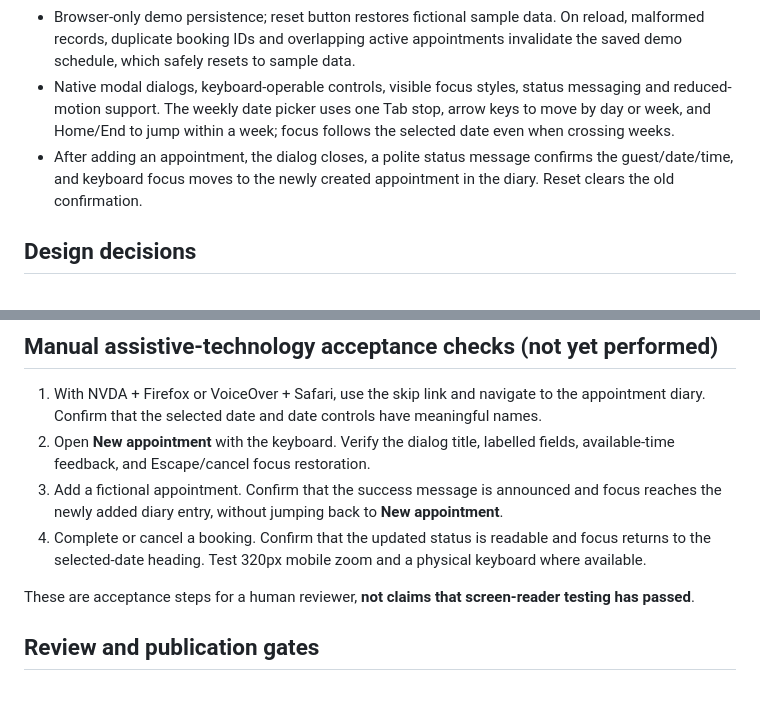
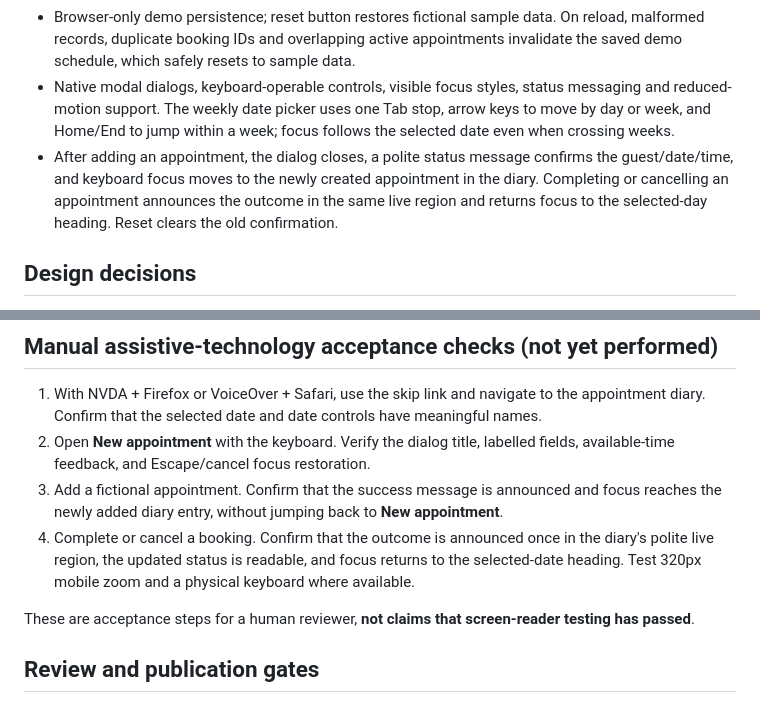
Before and after one commit to A-Bimu/the-impossible-studio, a Markdown page: drafts/2026-10-28-terra-spa/README.md, 2 parts joined by grey strips. GitHub-like rendering.

Commit message:
docs(terra): add status announcement acceptance criteria

```diff
--- a/drafts/2026-10-28-terra-spa/README.md
+++ b/drafts/2026-10-28-terra-spa/README.md
@@ -13,7 +13,7 @@ A quiet, editorial operations workspace for a boutique spa. The interface makes
 - Service mix chart that updates as bookings change.
 - Browser-only demo persistence; reset button restores fictional sample data. On reload, malformed records, duplicate booking IDs and overlapping active appointments invalidate the saved demo schedule, which safely resets to sample data.
 - Native modal dialogs, keyboard-operable controls, visible focus styles, status messaging and reduced-motion support. The weekly date picker uses one Tab stop, arrow keys to move by day or week, and Home/End to jump within a week; focus follows the selected date even when crossing weeks.
-- After adding an appointment, the dialog closes, a polite status message confirms the guest/date/time, and keyboard focus moves to the newly created appointment in the diary. Reset clears the old confirmation.
+- After adding an appointment, the dialog closes, a polite status message confirms the guest/date/time, and keyboard focus moves to the newly created appointment in the diary. Completing or cancelling an appointment announces the outcome in the same live region and returns focus to the selected-day heading. Reset clears the old confirmation.
 
 ## Design decisions
 Warm paper, dark plum, muted rose and Georgia editorial headings distinguish TERRA from generic medical/booking software. No external images, paid fonts, stock imagery, third-party scripts in the delivered interface, or AI-generated art. Copy and UI label the product **fictional**. All data stays in the browser; no backend, payment, staff or customer accounts exist.
@@ -40,7 +40,7 @@ These screenshots are **evidence for human review, not proof of visual approval*
 1. With NVDA + Firefox or VoiceOver + Safari, use the skip link and navigate to the appointment diary. Confirm that the selected date and date controls have meaningful names.
 2. Open **New appointment** with the keyboard. Verify the dialog title, labelled fields, available-time feedback, and Escape/cancel focus restoration.
 3. Add a fictional appointment. Confirm that the success message is announced and focus reaches the newly added diary entry, without jumping back to **New appointment**.
-4. Complete or cancel a booking. Confirm that the updated status is readable and focus returns to the selected-date heading. Test 320px mobile zoom and a physical keyboard where available.
+4. Complete or cancel a booking. Confirm that the outcome is announced once in the diary's polite live region, the updated status is readable, and focus returns to the selected-date heading. Test 320px mobile zoom and a physical keyboard where available.
 
 These are acceptance steps for a human reviewer, **not claims that screen-reader testing has passed**.
 
```
